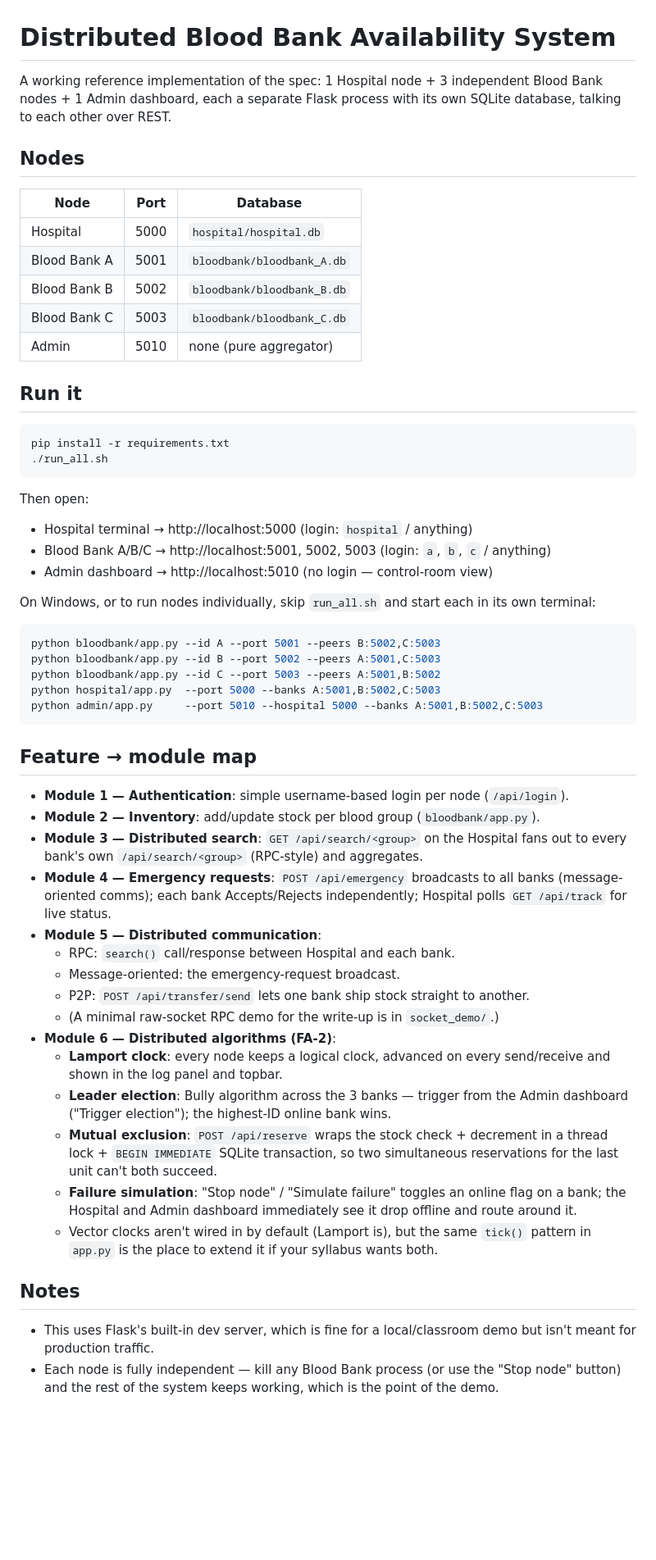
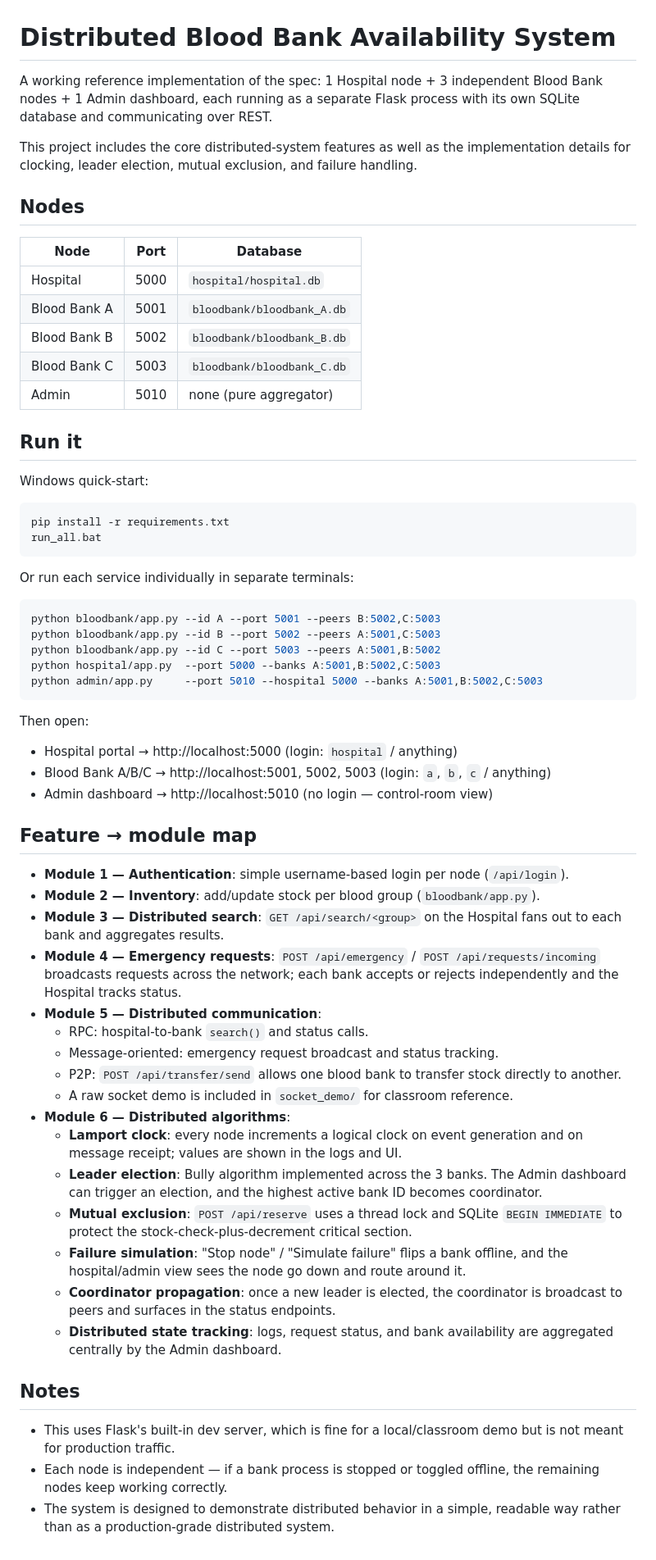
Before and after one commit to VaishnaviGaikwad182/Distributed-Bloodbank-System, a Markdown page: README.md, the part around the change. Shown at 82% size. Rendered like a GitHub page; blank space fills up the shorter version.

Commit message:
Distributed Blood Bank System Project Completed

````diff
--- a/README.md
+++ b/README.md
@@ -1,13 +1,17 @@
 # Distributed Blood Bank Availability System
 
 A working reference implementation of the spec: 1 Hospital node + 3 independent
-Blood Bank nodes + 1 Admin dashboard, each a separate Flask process with its
-own SQLite database, talking to each other over REST.
+Blood Bank nodes + 1 Admin dashboard, each running as a separate Flask process
+with its own SQLite database and communicating over REST.
+
+This project includes the core distributed-system features as well as the
+implementation details for clocking, leader election, mutual exclusion, and
+failure handling.
 
 ## Nodes
 
 | Node          | Port | Database          |
-|---------------|------|--------------------|
+|---------------|------|------------------|
 | Hospital      | 5000 | `hospital/hospital.db` |
 | Blood Bank A  | 5001 | `bloodbank/bloodbank_A.db` |
 | Blood Bank B  | 5002 | `bloodbank/bloodbank_B.db` |
@@ -16,18 +20,14 @@ own SQLite database, talking to each other over REST.
 
 ## Run it
 
-```bash
+Windows quick-start:
+
+```bat
 pip install -r requirements.txt
-./run_all.sh
+run_all.bat
 ```
 
-Then open:
-- Hospital terminal → http://localhost:5000  (login: `hospital` / anything)
-- Blood Bank A/B/C  → http://localhost:5001, 5002, 5003 (login: `a`, `b`, `c` / anything)
-- Admin dashboard   → http://localhost:5010 (no login — control-room view)
-
-On Windows, or to run nodes individually, skip `run_all.sh` and start each in
-its own terminal:
+Or run each service individually in separate terminals:
 
 ```bash
 python bloodbank/app.py --id A --port 5001 --peers B:5002,C:5003
@@ -37,39 +37,32 @@ python hospital/app.py  --port 5000 --banks A:5001,B:5002,C:5003
 python admin/app.py     --port 5010 --hospital 5000 --banks A:5001,B:5002,C:5003
 ```
 
+Then open:
+- Hospital portal → http://localhost:5000  (login: `hospital` / anything)
+- Blood Bank A/B/C → http://localhost:5001, 5002, 5003 (login: `a`, `b`, `c` / anything)
+- Admin dashboard → http://localhost:5010 (no login — control-room view)
+
 ## Feature → module map
 
 - **Module 1 — Authentication**: simple username-based login per node (`/api/login`).
 - **Module 2 — Inventory**: add/update stock per blood group (`bloodbank/app.py`).
-- **Module 3 — Distributed search**: `GET /api/search/<group>` on the Hospital
-  fans out to every bank's own `/api/search/<group>` (RPC-style) and aggregates.
-- **Module 4 — Emergency requests**: `POST /api/emergency` broadcasts to all
-  banks (message-oriented comms); each bank Accepts/Rejects independently;
-  Hospital polls `GET /api/track` for live status.
+- **Module 3 — Distributed search**: `GET /api/search/<group>` on the Hospital fans out to each bank and aggregates results.
+- **Module 4 — Emergency requests**: `POST /api/emergency` / `POST /api/requests/incoming` broadcasts requests across the network; each bank accepts or rejects independently and the Hospital tracks status.
 - **Module 5 — Distributed communication**:
-  - RPC: `search()` call/response between Hospital and each bank.
-  - Message-oriented: the emergency-request broadcast.
-  - P2P: `POST /api/transfer/send` lets one bank ship stock straight to another.
-  - (A minimal raw-socket RPC demo for the write-up is in `socket_demo/`.)
-- **Module 6 — Distributed algorithms (FA-2)**:
-  - **Lamport clock**: every node keeps a logical clock, advanced on every
-    send/receive and shown in the log panel and topbar.
-  - **Leader election**: Bully algorithm across the 3 banks — trigger from
-    the Admin dashboard ("Trigger election"); the highest-ID online bank wins.
-  - **Mutual exclusion**: `POST /api/reserve` wraps the stock check + decrement
-    in a thread lock + `BEGIN IMMEDIATE` SQLite transaction, so two
-    simultaneous reservations for the last unit can't both succeed.
-  - **Failure simulation**: "Stop node" / "Simulate failure" toggles an
-    online flag on a bank; the Hospital and Admin dashboard immediately see
-    it drop offline and route around it.
-  - Vector clocks aren't wired in by default (Lamport is), but the same
-    `tick()` pattern in `app.py` is the place to extend it if your syllabus
-    wants both.
+  - RPC: hospital-to-bank `search()` and status calls.
+  - Message-oriented: emergency request broadcast and status tracking.
+  - P2P: `POST /api/transfer/send` allows one blood bank to transfer stock directly to another.
+  - A raw socket demo is included in `socket_demo/` for classroom reference.
+- **Module 6 — Distributed algorithms**:
+  - **Lamport clock**: every node increments a logical clock on event generation and on message receipt; values are shown in the logs and UI.
+  - **Leader election**: Bully algorithm implemented across the 3 banks. The Admin dashboard can trigger an election, and the highest active bank ID becomes coordinator.
+  - **Mutual exclusion**: `POST /api/reserve` uses a thread lock and SQLite `BEGIN IMMEDIATE` to protect the stock-check-plus-decrement critical section.
+  - **Failure simulation**: "Stop node" / "Simulate failure" flips a bank offline, and the hospital/admin view sees the node go down and route around it.
+  - **Coordinator propagation**: once a new leader is elected, the coordinator is broadcast to peers and surfaces in the status endpoints.
+  - **Distributed state tracking**: logs, request status, and bank availability are aggregated centrally by the Admin dashboard.
 
 ## Notes
 
-- This uses Flask's built-in dev server, which is fine for a local/classroom
-  demo but isn't meant for production traffic.
-- Each node is fully independent — kill any Blood Bank process (or use
-  the "Stop node" button) and the rest of the system keeps working, which is
-  the point of the demo.
+- This uses Flask's built-in dev server, which is fine for a local/classroom demo but is not meant for production traffic.
+- Each node is independent — if a bank process is stopped or toggled offline, the remaining nodes keep working correctly.
+- The system is designed to demonstrate distributed behavior in a simple, readable way rather than as a production-grade distributed system.
````
